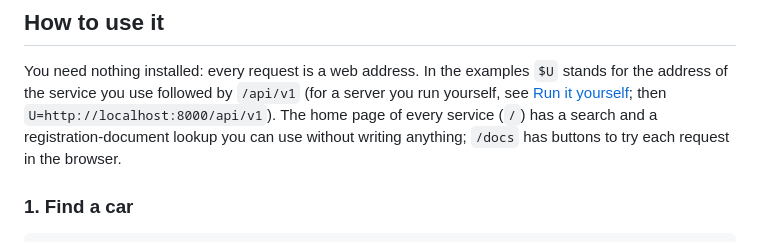
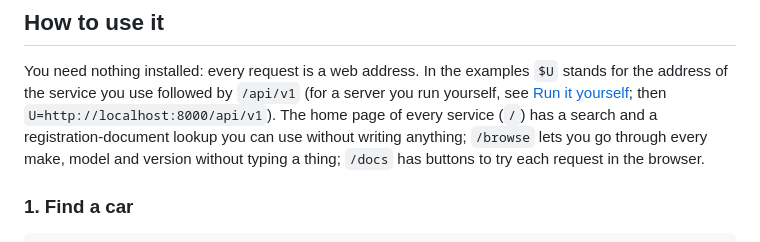
Before and after one commit to mirkobechini/openvehicle-data, a Markdown page: README.md, the part around the change. Rendered like a GitHub page.

Commit message:
docs(docs): mention /browse in README.md (issue-203)
Co-Authored-By: Claude Sonnet 5 <noreply@anthropic.com>

```diff
--- a/README.md
+++ b/README.md
@@ -47,7 +47,8 @@ You need nothing installed: every request is a web address. In the examples `$U`
 for the address of the service you use followed by `/api/v1` (for a server you run
 yourself, see [Run it yourself](#run-it-yourself); then `U=http://localhost:8000/api/v1`).
 The home page of every service (`/`) has a search and a registration-document lookup you can use
-without writing anything; `/docs` has buttons to try each request in the browser.
+without writing anything; `/browse` lets you go through every make, model and version without
+typing a thing; `/docs` has buttons to try each request in the browser.
 
 ### 1. Find a car
 
```
